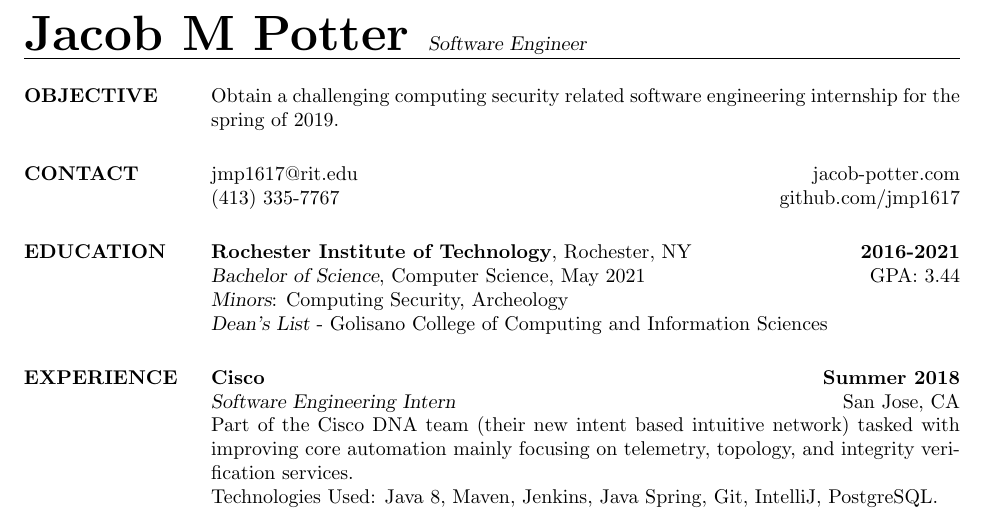
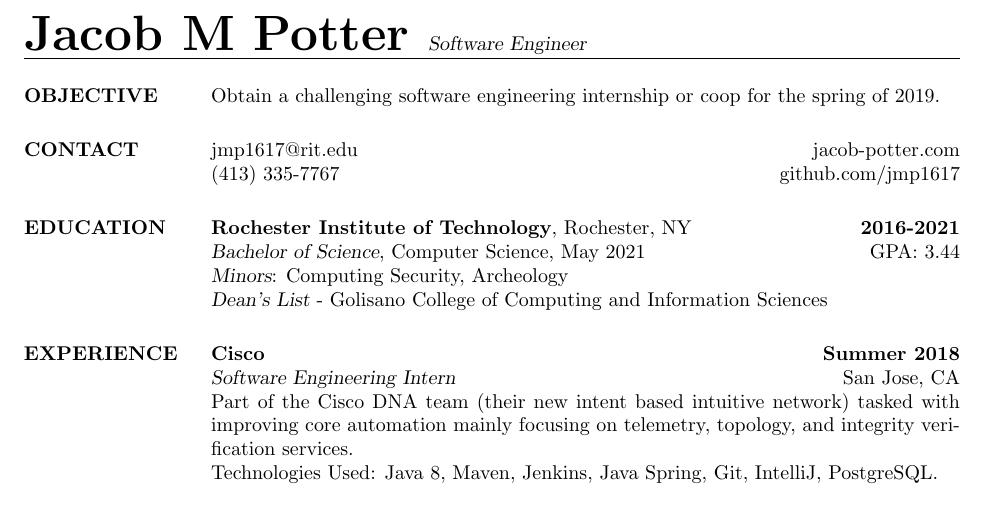
Before and after one commit to jmp1617/resume, a LaTeX CV (jpotter_resume_2018s1_print.tex): part of the page, cut so that both start at the same text. Compiled offline with pdfLaTeX.

Commit message:
updated resume

```diff
--- a/jpotter_resume_2018s1_print.tex
+++ b/jpotter_resume_2018s1_print.tex
@@ -9,7 +9,7 @@
 %   OBJECTIVE
 %-------------------------------------------------------------------------------
 \section{OBJECTIVE}
-Obtain a challenging computing security related software engineering internship for the spring of 2019.
+Obtain a challenging software engineering internship or coop for the spring of 2019.
 %-------------------------------------------------------------------------------
 
 %-------------------------------------------------------------------------------
```
Also changed, not shown: jpotter_cl_2017s2.pdf (added), jpotter_cl_2017s2.tex (renamed from jpotter_cl_2017s1.tex), jpotter_resume_2017s2.pdf (deleted), jpotter_resume_2018s1_print.pdf.
